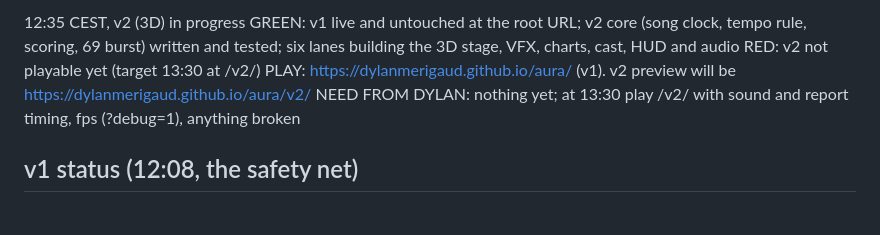
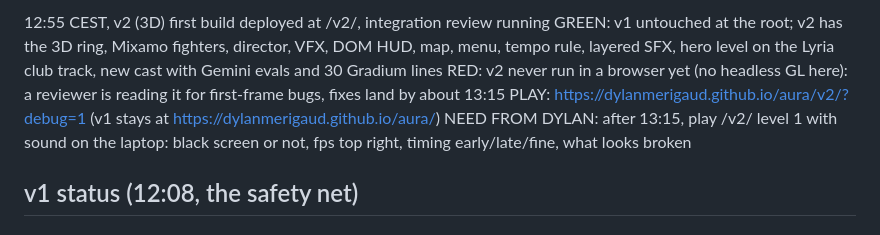
Before and after one commit to DylanMerigaud/aura, a Markdown page: STATUS.md, the part around the change. Drawn GitHub-style.

Commit message:
STATUS: v2 preview deployed at /v2/
Co-Authored-By: Claude Opus 5.5 <noreply@anthropic.com>
Claude-Session: https://claude.ai/code/session_01NtkqQ1uicbu7E76cZ3nRAL

```diff
--- a/STATUS.md
+++ b/STATUS.md
@@ -1,8 +1,8 @@
-12:35 CEST, v2 (3D) in progress
-GREEN: v1 live and untouched at the root URL; v2 core (song clock, tempo rule, scoring, 69 burst) written and tested; six lanes building the 3D stage, VFX, charts, cast, HUD and audio
-RED: v2 not playable yet (target 13:30 at /v2/)
-PLAY: https://dylanmerigaud.github.io/aura/ (v1). v2 preview will be https://dylanmerigaud.github.io/aura/v2/
-NEED FROM DYLAN: nothing yet; at 13:30 play /v2/ with sound and report timing, fps (?debug=1), anything broken
+12:55 CEST, v2 (3D) first build deployed at /v2/, integration review running
+GREEN: v1 untouched at the root; v2 has the 3D ring, Mixamo fighters, director, VFX, DOM HUD, map, menu, tempo rule, layered SFX, hero level on the Lyria club track, new cast with Gemini evals and 30 Gradium lines
+RED: v2 never run in a browser yet (no headless GL here): a reviewer is reading it for first-frame bugs, fixes land by about 13:15
+PLAY: https://dylanmerigaud.github.io/aura/v2/?debug=1 (v1 stays at https://dylanmerigaud.github.io/aura/)
+NEED FROM DYLAN: after 13:15, play /v2/ level 1 with sound on the laptop: black screen or not, fps top right, timing early/late/fine, what looks broken
 
 ## v1 status (12:08, the safety net)
 
```
